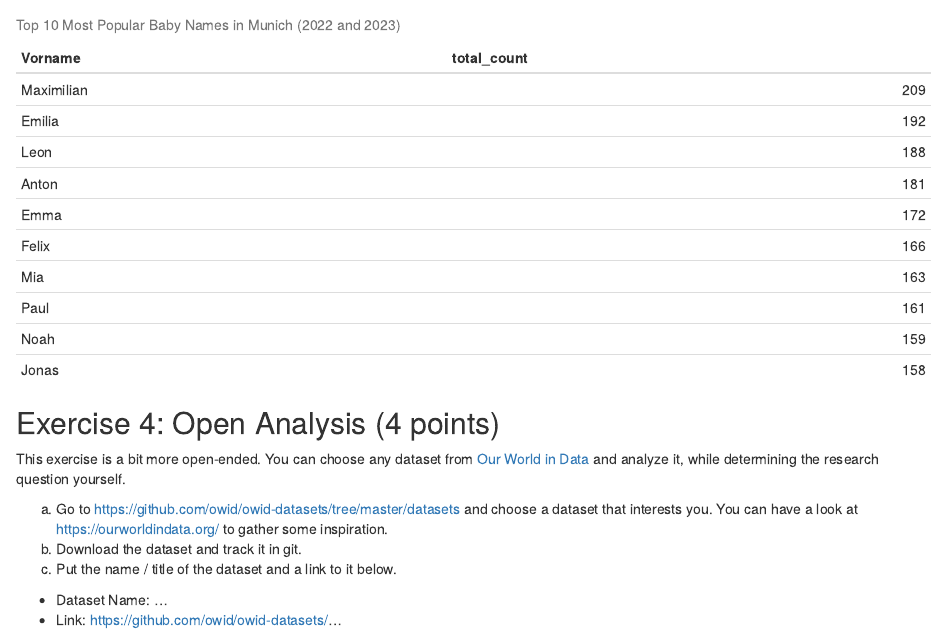
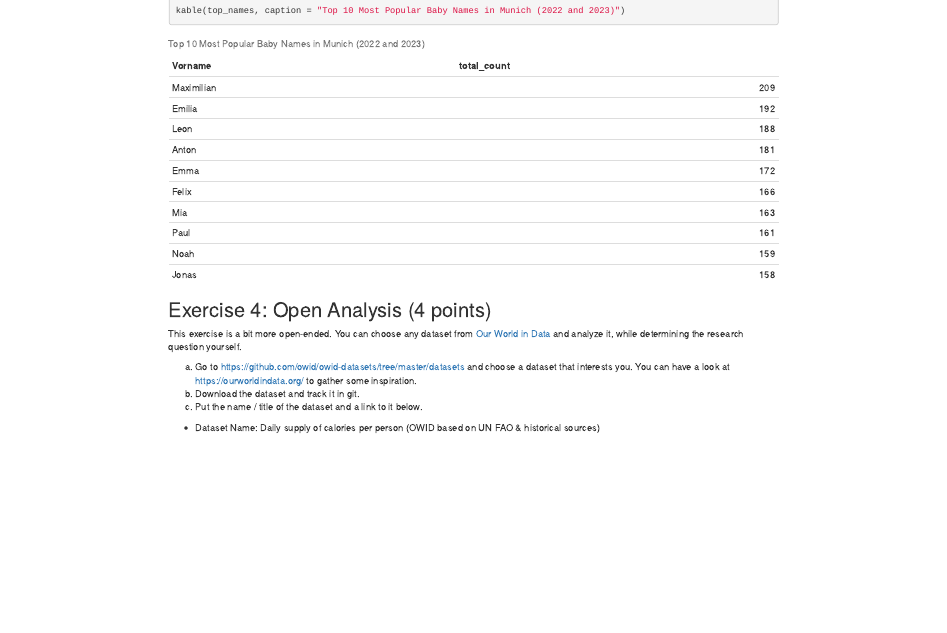
Before and after one commit to Taochuchen/exeRcise-sheet-3, an R Markdown document (ExerciseSheet_3_TEMPLATE.Rmd): the page in a window 1100 px wide, from 3820 px down before the commit and from 2520 px down after it. Rendered offline with R 4.5, knitr and Pandoc, with nearby package versions; drawn as R Markdown's standard HTML page in place of the format the file asks for.

Commit message:
4c) add Dataset Name and the Link of it

```diff
--- a/ExerciseSheet_3_TEMPLATE.Rmd
+++ b/ExerciseSheet_3_TEMPLATE.Rmd
@@ -176,5 +176,5 @@ a)  Go to <https://github.com/owid/owid-datasets/tree/master/datasets>
 b)  Download the dataset and track it in git.
 c)  Put the name / title of the dataset and a link to it below.
 
--   Dataset Name: ...
--   Link: <https://github.com/owid/owid-datasets/>...
+-   Dataset Name: Daily supply of calories per person (OWID based on UN FAO &
+                  historical sources)
```
Also changed, not shown: ExerciseSheet_3_TEMPLATE.Rmd (1 more changed lines).
